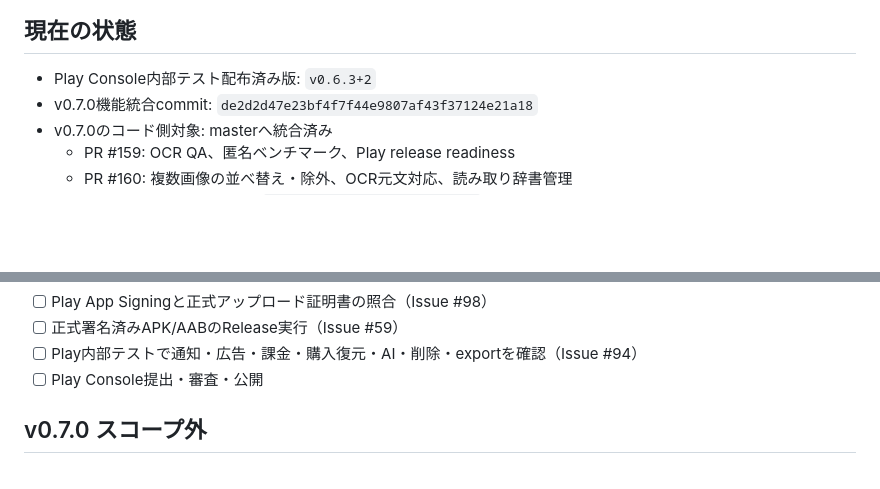
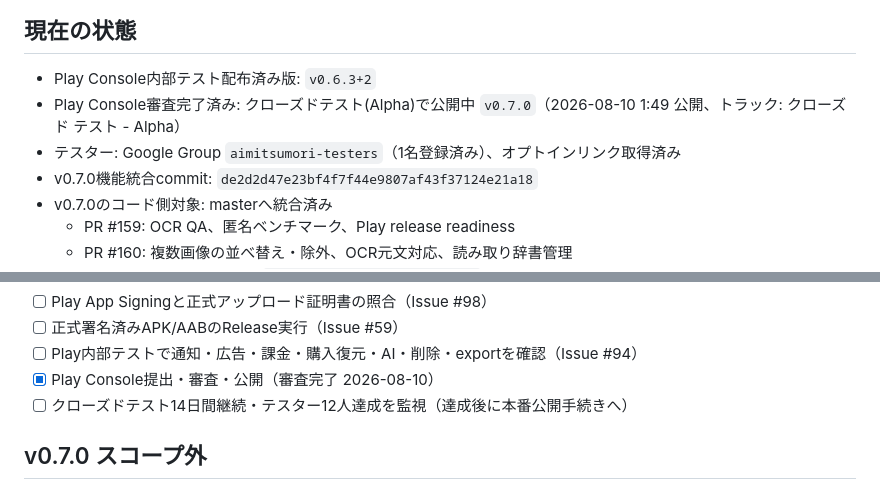
Before and after one commit to neoenox/ashita-motsumono, a Markdown page: docs/TODO.md, 2 parts joined by grey strips. Drawn GitHub-style; blank space fills up the shorter version.

Commit message:
docs: クローズドテスト公開状況を TODO に記録（v0.7.0 審査完了・テスター1名）

```diff
--- a/docs/TODO.md
+++ b/docs/TODO.md
@@ -5,6 +5,8 @@
 ## 現在の状態
 
 - Play Console内部テスト配布済み版: `v0.6.3+2`
+- Play Console審査完了済み: クローズドテスト(Alpha)で公開中 `v0.7.0`（2026-08-10 1:49 公開、トラック: クローズド テスト - Alpha）
+- テスター: Google Group `aimitsumori-testers`（1名登録済み）、オプトインリンク取得済み
 - v0.7.0機能統合commit: `de2d2d47e23bf4f7f44e9807af43f37124e21a18`
 - v0.7.0のコード側対象: masterへ統合済み
   - PR #159: OCR QA、匿名ベンチマーク、Play release readiness
@@ -71,7 +73,8 @@
 - [ ] Play App Signingと正式アップロード証明書の照合（Issue #98）
 - [ ] 正式署名済みAPK/AABのRelease実行（Issue #59）
 - [ ] Play内部テストで通知・広告・課金・購入復元・AI・削除・exportを確認（Issue #94）
-- [ ] Play Console提出・審査・公開
+- [x] Play Console提出・審査・公開（審査完了 2026-08-10）
+- [ ] クローズドテスト14日間継続・テスター12人達成を監視（達成後に本番公開手続きへ）
 
 ## v0.7.0 スコープ外
 
```
